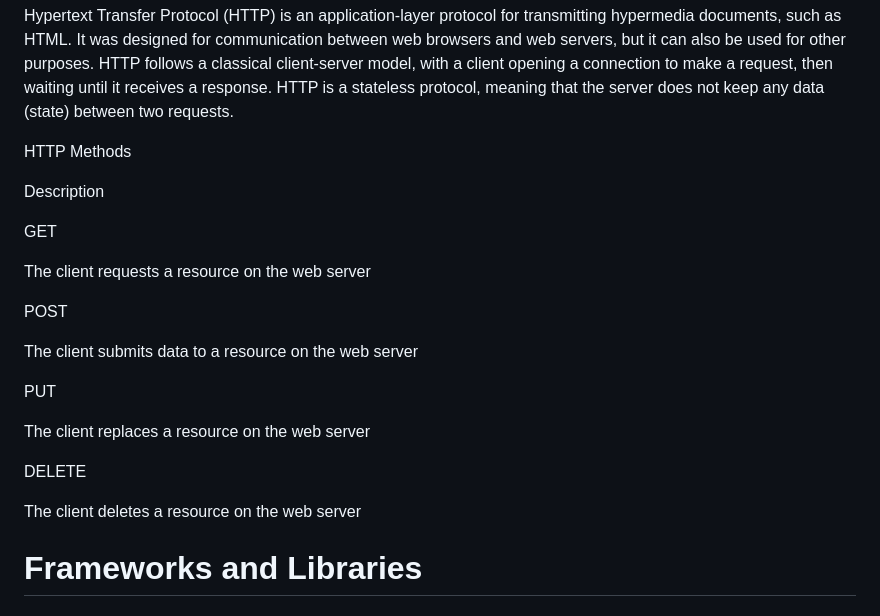
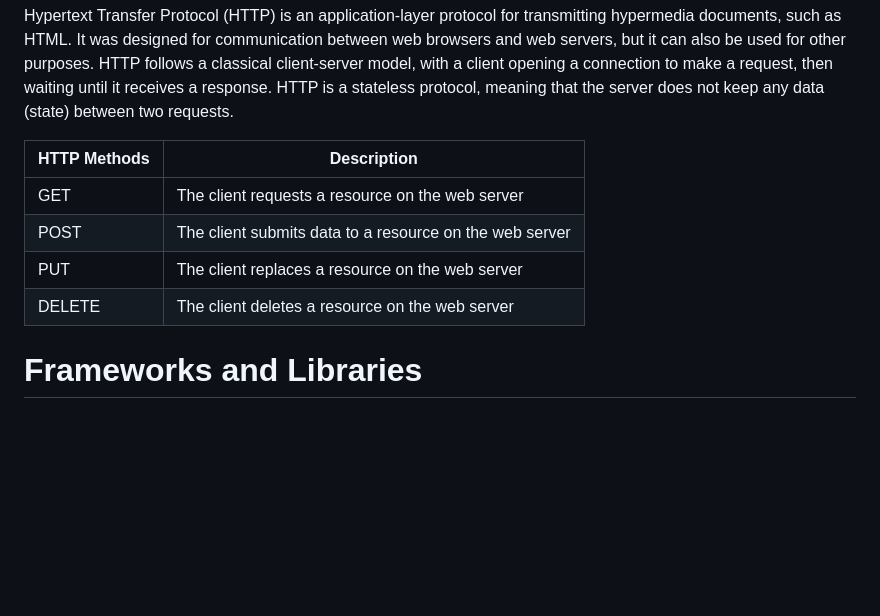
Before and after one commit to thiri-win/wtc-learning-notes, a Markdown page: home.md, the part around the change. Drawn GitHub-style; blank space fills up the shorter version.

Commit message:
http methods into table

```diff
--- a/home.md
+++ b/home.md
@@ -141,25 +141,13 @@ HTTP
 
 Hypertext Transfer Protocol (HTTP) is an application-layer protocol for transmitting hypermedia documents, such as HTML. It was designed for communication between web browsers and web servers, but it can also be used for other purposes. HTTP follows a classical client-server model, with a client opening a connection to make a request, then waiting until it receives a response. HTTP is a stateless protocol, meaning that the server does not keep any data (state) between two requests.
 
-HTTP Methods
 
-Description
-
-GET
-
-The client requests a resource on the web server
-
-POST
-
-The client submits data to a resource on the web server
-
-PUT
-
-The client replaces a resource on the web server
-
-DELETE
-
-The client deletes a resource on the web server
+|HTTP Methods|Description|
+|------------|-----------|
+|GET|The client requests a resource on the web server|
+|POST|The client submits data to a resource on the web server|
+|PUT|The client replaces a resource on the web server|
+|DELETE|The client deletes a resource on the web server|
 
 Frameworks and Libraries
 ========================
```
